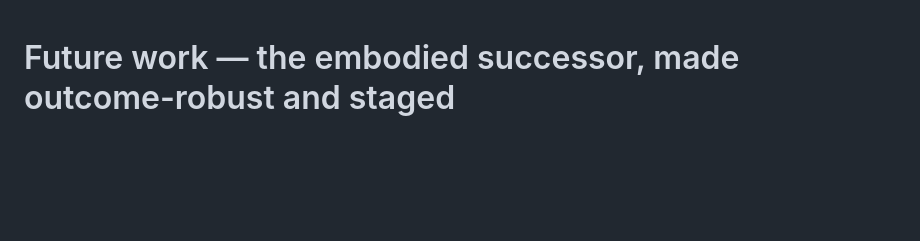
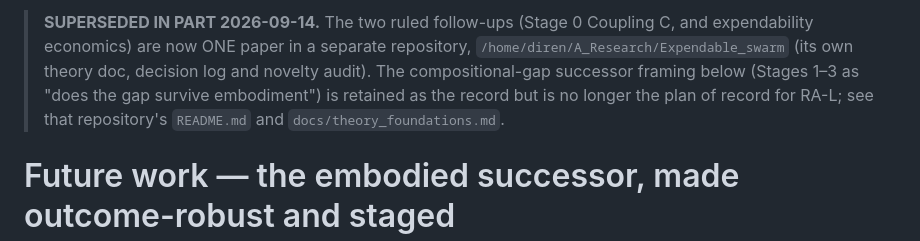
Before and after one commit to DirenDenizYildirim/Dynamic_env_swarm, a Markdown page: paper/future_work_robotics.md, the part around the change. Rendered like a GitHub page; blank space fills up the shorter version.

Commit message:
future_work_robotics: pointer to the Expendable_swarm repo, which now holds the RA-L plan of record
Claude-Session: https://claude.ai/code/session_01CxuyMBoALdVjEPFfm7DmRd

```diff
--- a/paper/future_work_robotics.md
+++ b/paper/future_work_robotics.md
@@ -1,3 +1,11 @@
+> **SUPERSEDED IN PART 2026-09-14.** The two ruled follow-ups (Stage 0
+> Coupling C, and expendability economics) are now ONE paper in a separate
+> repository, `/home/diren/A_Research/Expendable_swarm` (its own theory doc,
+> decision log and novelty audit). The compositional-gap successor framing
+> below (Stages 1–3 as "does the gap survive embodiment") is retained as the
+> record but is no longer the plan of record for RA-L; see that repository's
+> `README.md` and `docs/theory_foundations.md`.
+
 # Future work — the embodied successor, made outcome-robust and staged
 
 > **DECIDED 2026-09-09 (owner):** build Stage 0 (Coupling C on the grid) and
```
